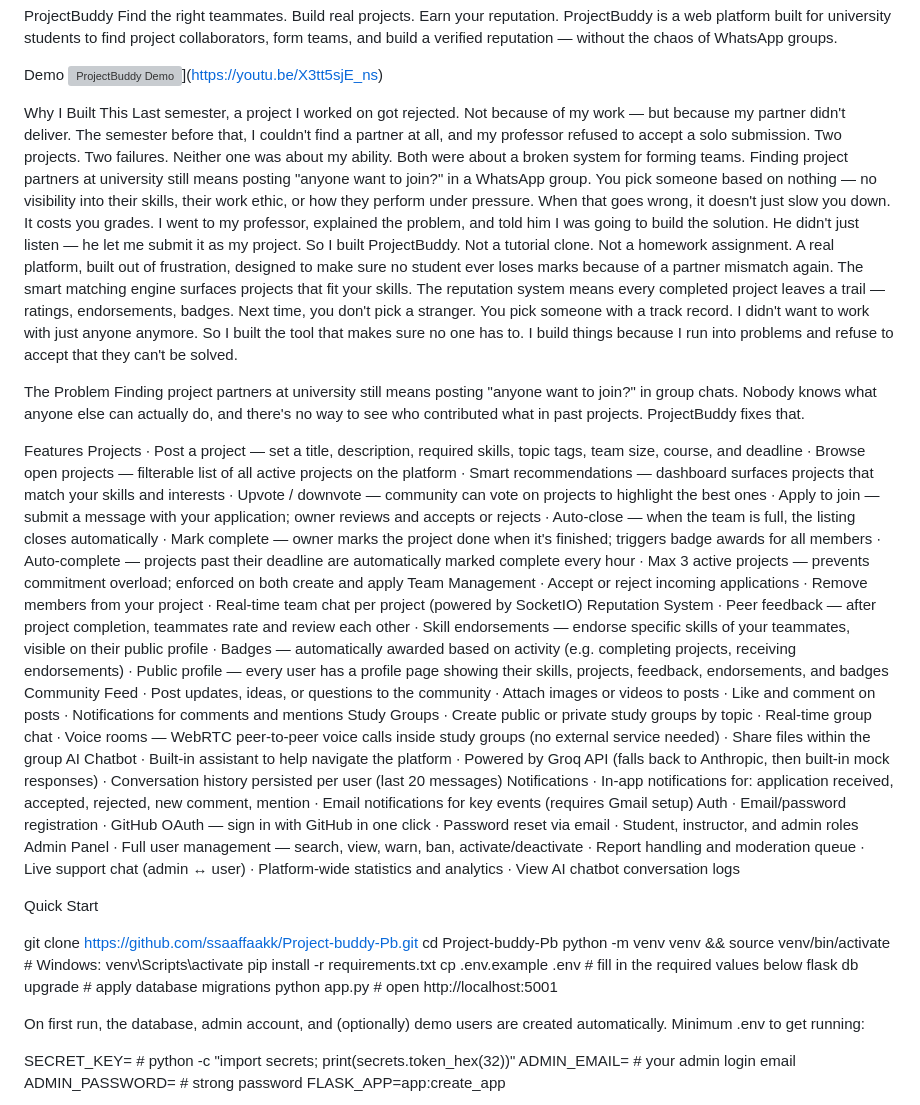
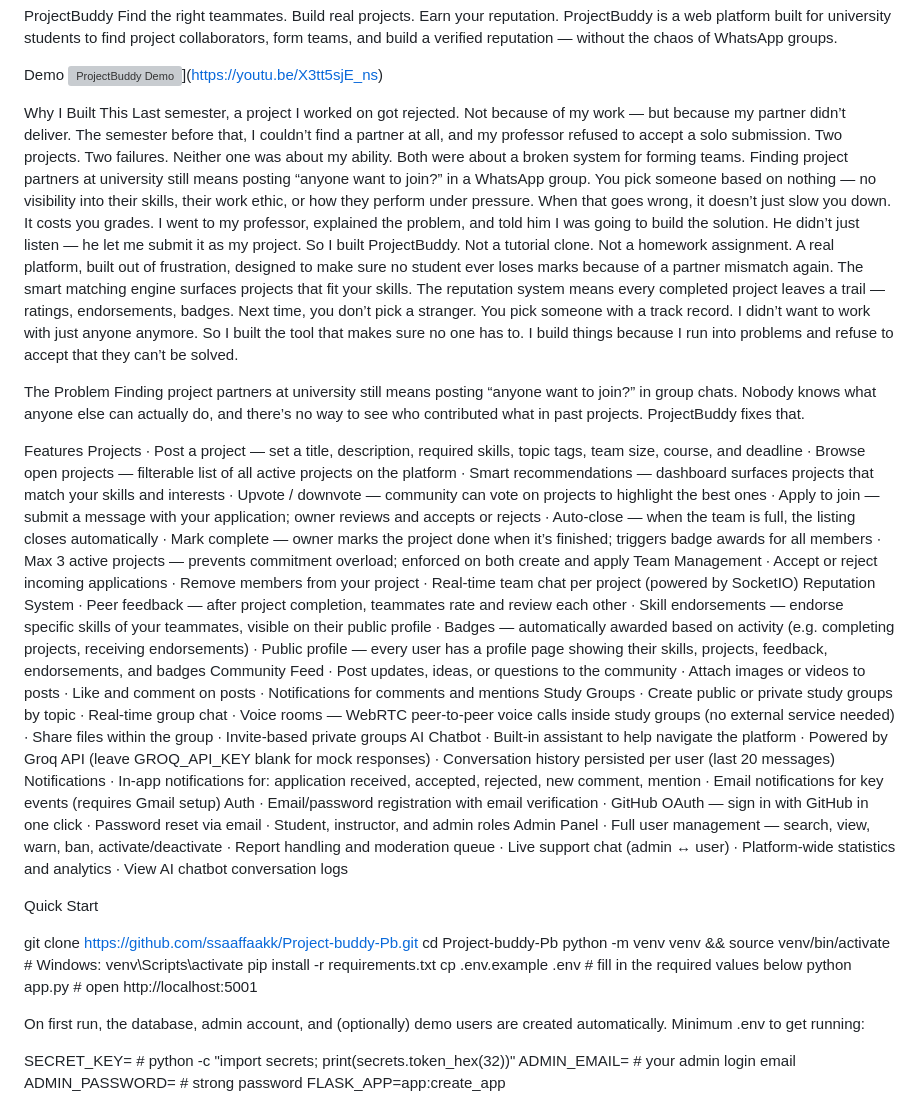
Before and after one commit to ssaaffaakk/Project-buddy-Pb, a Markdown page: README.md, the part around one of its changes. GitHub-like rendering; grey boxes are pictures that could not be loaded.

Commit message:
Revert "docs: update README and ARCHITECTURE to reflect all bug fixes and new dependencies"
This reverts commit 9e64db086ac11a718d229ae79a3236620b81568b.

```diff
--- a/README.md
+++ b/README.md
@@ -6,18 +6,18 @@ Demo
 ![ProjectBuddy Demo](https://img.youtube.com/vi/X3tt5sjE_ns/maxresdefault.jpg)](https://youtu.be/X3tt5sjE_ns)
 
 Why I Built This
-Last semester, a project I worked on got rejected. Not because of my work — but because my partner didn't deliver. The semester before that, I couldn't find a partner at all, and my professor refused to accept a solo submission.
+Last semester, a project I worked on got rejected. Not because of my work — but because my partner didn’t deliver. The semester before that, I couldn’t find a partner at all, and my professor refused to accept a solo submission.
 Two projects. Two failures. Neither one was about my ability. Both were about a broken system for forming teams.
-Finding project partners at university still means posting "anyone want to join?" in a WhatsApp group. You pick someone based on nothing — no visibility into their skills, their work ethic, or how they perform under pressure. When that goes wrong, it doesn't just slow you down. It costs you grades.
-I went to my professor, explained the problem, and told him I was going to build the solution. He didn't just listen — he let me submit it as my project.
+Finding project partners at university still means posting “anyone want to join?” in a WhatsApp group. You pick someone based on nothing — no visibility into their skills, their work ethic, or how they perform under pressure. When that goes wrong, it doesn’t just slow you down. It costs you grades.
+I went to my professor, explained the problem, and told him I was going to build the solution. He didn’t just listen — he let me submit it as my project.
 So I built ProjectBuddy.
 Not a tutorial clone. Not a homework assignment. A real platform, built out of frustration, designed to make sure no student ever loses marks because of a partner mismatch again.
-The smart matching engine surfaces projects that fit your skills. The reputation system means every completed project leaves a trail — ratings, endorsements, badges. Next time, you don't pick a stranger. You pick someone with a track record.
-I didn't want to work with just anyone anymore. So I built the tool that makes sure no one has to.
-I build things because I run into problems and refuse to accept that they can't be solved.
+The smart matching engine surfaces projects that fit your skills. The reputation system means every completed project leaves a trail — ratings, endorsements, badges. Next time, you don’t pick a stranger. You pick someone with a track record.
+I didn’t want to work with just anyone anymore. So I built the tool that makes sure no one has to.
+I build things because I run into problems and refuse to accept that they can’t be solved.
 
 The Problem
-Finding project partners at university still means posting "anyone want to join?" in group chats. Nobody knows what anyone else can actually do, and there's no way to see who contributed what in past projects. ProjectBuddy fixes that.
+Finding project partners at university still means posting “anyone want to join?” in group chats. Nobody knows what anyone else can actually do, and there’s no way to see who contributed what in past projects. ProjectBuddy fixes that.
 
 Features
 Projects
@@ -27,8 +27,7 @@ Projects
 	∙	Upvote / downvote — community can vote on projects to highlight the best ones
 	∙	Apply to join — submit a message with your application; owner reviews and accepts or rejects
 	∙	Auto-close — when the team is full, the listing closes automatically
-	∙	Mark complete — owner marks the project done when it's finished; triggers badge awards for all members
-	∙	Auto-complete — projects past their deadline are automatically marked complete every hour
+	∙	Mark complete — owner marks the project done when it’s finished; triggers badge awards for all members
 	∙	Max 3 active projects — prevents commitment overload; enforced on both create and apply
 Team Management
 	∙	Accept or reject incoming applications
@@ -49,15 +48,16 @@ Study Groups
 	∙	Real-time group chat
 	∙	Voice rooms — WebRTC peer-to-peer voice calls inside study groups (no external service needed)
 	∙	Share files within the group
+	∙	Invite-based private groups
 AI Chatbot
 	∙	Built-in assistant to help navigate the platform
-	∙	Powered by Groq API (falls back to Anthropic, then built-in mock responses)
+	∙	Powered by Groq API (leave GROQ_API_KEY blank for mock responses)
 	∙	Conversation history persisted per user (last 20 messages)
 Notifications
 	∙	In-app notifications for: application received, accepted, rejected, new comment, mention
 	∙	Email notifications for key events (requires Gmail setup)
 Auth
-	∙	Email/password registration
+	∙	Email/password registration with email verification
 	∙	GitHub OAuth — sign in with GitHub in one click
 	∙	Password reset via email
 	∙	Student, instructor, and admin roles
@@ -75,7 +75,6 @@ cd Project-buddy-Pb
 python -m venv venv && source venv/bin/activate   # Windows: venv\Scripts\activate
 pip install -r requirements.txt
 cp .env.example .env   # fill in the required values below
-flask db upgrade       # apply database migrations
 python app.py          # open http://localhost:5001
 
 
```
Also changed, not shown: other parts of README.md (+49 -70 lines), ARCHITECTURE.md (+138 -146 lines).
